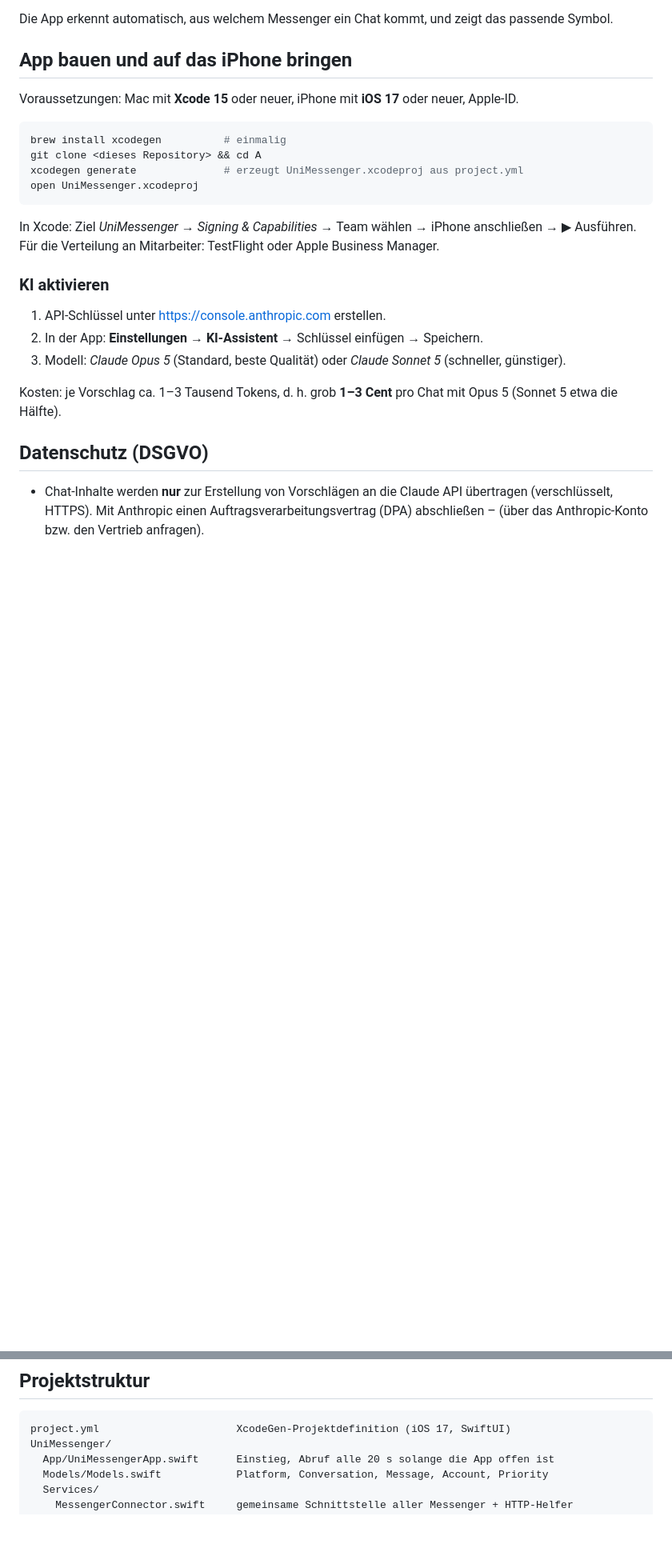
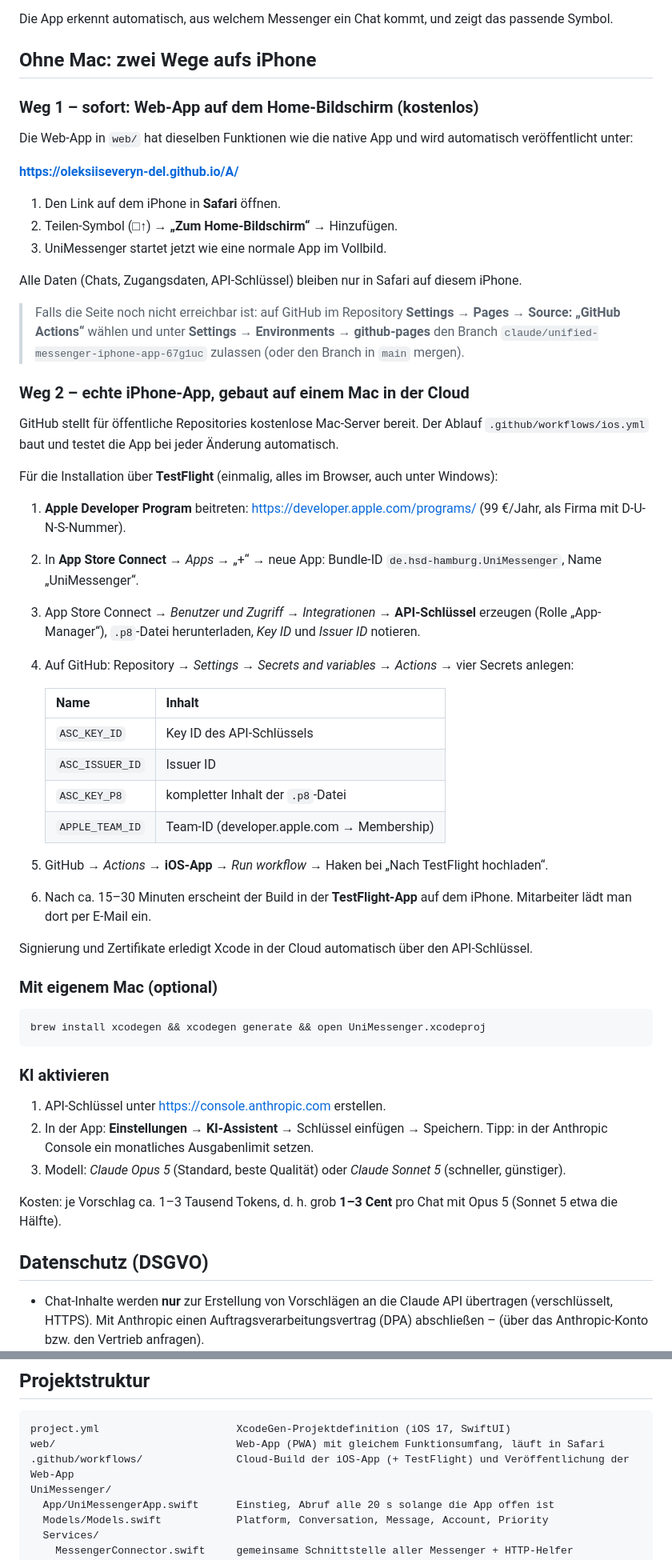
Before and after one commit to oleksiiseveryn-del/A, a Markdown page: README.md, 2 parts joined by grey strips. Shown at 80% size. Rendered like a GitHub page; blank space fills up the shorter version.

Commit message:
README: install paths without a Mac (PWA and cloud TestFlight build)
Co-Authored-By: Claude Opus 5.5 <noreply@anthropic.com>
Claude-Session: https://claude.ai/code/session_0163HMCzKA2oojuwaamZpUBf

````diff
--- a/README.md
+++ b/README.md
@@ -59,24 +59,64 @@ Nicht möglich (technische Sperre von Apple): Zugriff auf **iMessage** ohne Mac-
 
 Die App erkennt automatisch, aus welchem Messenger ein Chat kommt, und zeigt das passende Symbol.
 
-## App bauen und auf das iPhone bringen
+## Ohne Mac: zwei Wege aufs iPhone
 
-Voraussetzungen: Mac mit **Xcode 15** oder neuer, iPhone mit **iOS 17** oder neuer, Apple-ID.
+### Weg 1 – sofort: Web-App auf dem Home-Bildschirm (kostenlos)
+
+Die Web-App in `web/` hat dieselben Funktionen wie die native App und wird automatisch
+veröffentlicht unter:
+
+**https://oleksiiseveryn-del.github.io/A/**
+
+1. Den Link auf dem iPhone in **Safari** öffnen.
+2. Teilen-Symbol (□↑) → **„Zum Home-Bildschirm“** → Hinzufügen.
+3. UniMessenger startet jetzt wie eine normale App im Vollbild.
+
+Alle Daten (Chats, Zugangsdaten, API-Schlüssel) bleiben nur in Safari auf diesem iPhone.
+
+> Falls die Seite noch nicht erreichbar ist: auf GitHub im Repository **Settings → Pages →
+> Source: „GitHub Actions“** wählen und unter **Settings → Environments → github-pages** den
+> Branch `claude/unified-messenger-iphone-app-67g1uc` zulassen (oder den Branch in `main` mergen).
+
+### Weg 2 – echte iPhone-App, gebaut auf einem Mac in der Cloud
+
+GitHub stellt für öffentliche Repositories kostenlose Mac-Server bereit. Der Ablauf
+`.github/workflows/ios.yml` baut und testet die App bei jeder Änderung automatisch.
+
+Für die Installation über **TestFlight** (einmalig, alles im Browser, auch unter Windows):
+
+1. **Apple Developer Program** beitreten: <https://developer.apple.com/programs/> (99 €/Jahr,
+   als Firma mit D-U-N-S-Nummer).
+2. In **App Store Connect** → *Apps* → „+“ → neue App: Bundle-ID
+   `de.hsd-hamburg.UniMessenger`, Name „UniMessenger“.
+3. App Store Connect → *Benutzer und Zugriff* → *Integrationen* → **API-Schlüssel** erzeugen
+   (Rolle „App-Manager“), `.p8`-Datei herunterladen, *Key ID* und *Issuer ID* notieren.
+4. Auf GitHub: Repository → *Settings → Secrets and variables → Actions* → vier Secrets anlegen:
+
+   | Name | Inhalt |
+   |---|---|
+   | `ASC_KEY_ID` | Key ID des API-Schlüssels |
+   | `ASC_ISSUER_ID` | Issuer ID |
+   | `ASC_KEY_P8` | kompletter Inhalt der `.p8`-Datei |
+   | `APPLE_TEAM_ID` | Team-ID (developer.apple.com → Membership) |
+
+5. GitHub → *Actions* → **iOS-App** → *Run workflow* → Haken bei „Nach TestFlight hochladen“.
+6. Nach ca. 15–30 Minuten erscheint der Build in der **TestFlight-App** auf dem iPhone.
+   Mitarbeiter lädt man dort per E-Mail ein.
+
+Signierung und Zertifikate erledigt Xcode in der Cloud automatisch über den API-Schlüssel.
+
+### Mit eigenem Mac (optional)
 
 ```bash
-brew install xcodegen          # einmalig
-git clone <dieses Repository> && cd A
-xcodegen generate              # erzeugt UniMessenger.xcodeproj aus project.yml
-open UniMessenger.xcodeproj
+brew install xcodegen && xcodegen generate && open UniMessenger.xcodeproj
 ```
-
-In Xcode: Ziel *UniMessenger* → *Signing & Capabilities* → Team wählen → iPhone anschließen →
-▶︎ Ausführen. Für die Verteilung an Mitarbeiter: TestFlight oder Apple Business Manager.
 
 ### KI aktivieren
 
 1. API-Schlüssel unter <https://console.anthropic.com> erstellen.
 2. In der App: **Einstellungen → KI-Assistent** → Schlüssel einfügen → Speichern.
+   Tipp: in der Anthropic Console ein monatliches Ausgabenlimit setzen.
 3. Modell: *Claude Opus 5* (Standard, beste Qualität) oder *Claude Sonnet 5* (schneller, günstiger).
 
 Kosten: je Vorschlag ca. 1–3 Tausend Tokens, d. h. grob **1–3 Cent** pro Chat mit Opus 5 (Sonnet 5 etwa die Hälfte).
@@ -95,6 +135,8 @@ Kosten: je Vorschlag ca. 1–3 Tausend Tokens, d. h. grob **1–3 Cent** pro Cha
 
 ```
 project.yml                      XcodeGen-Projektdefinition (iOS 17, SwiftUI)
+web/                             Web-App (PWA) mit gleichem Funktionsumfang, läuft in Safari
+.github/workflows/               Cloud-Build der iOS-App (+ TestFlight) und Veröffentlichung der Web-App
 UniMessenger/
   App/UniMessengerApp.swift      Einstieg, Abruf alle 20 s solange die App offen ist
   Models/Models.swift            Platform, Conversation, Message, Account, Priority
````
